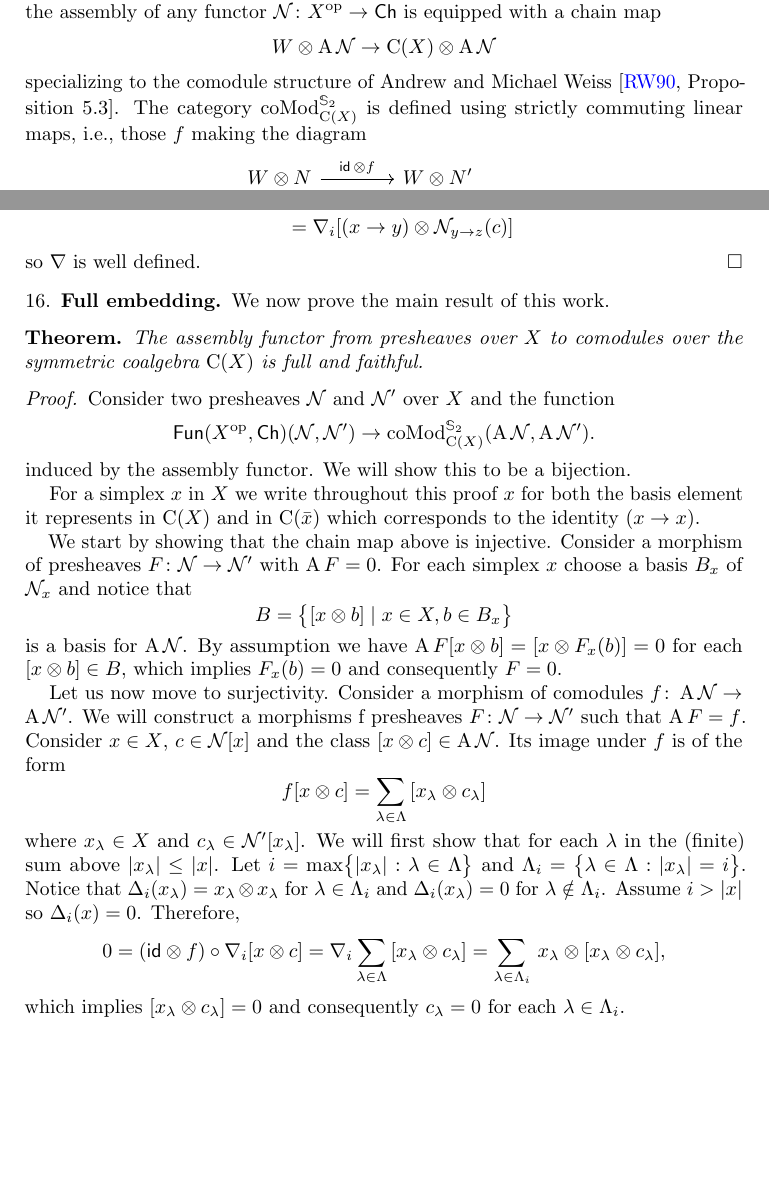
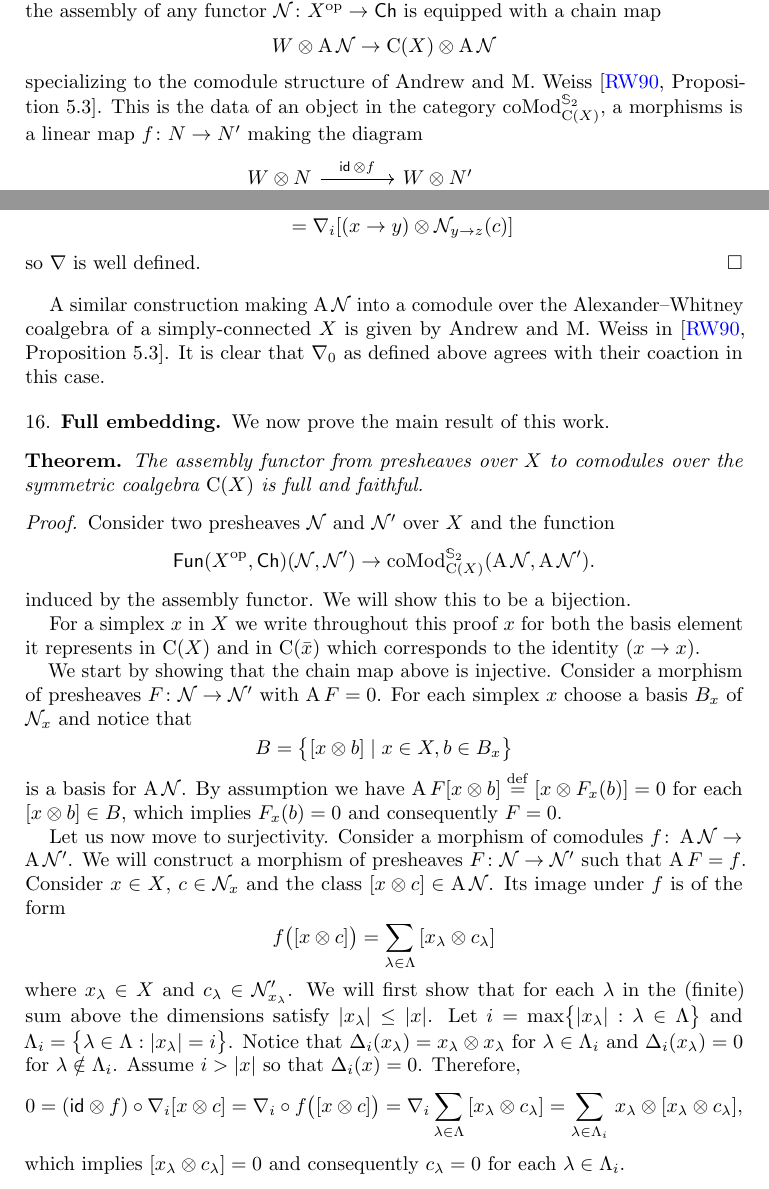
Before and after one commit to ammedmar/assembly, a LaTeX thesis (thesis.tex, which reads sec/body.tex, sec/introduction.tex, sec/proof.tex): two parts of pages 2 and 7 of 10, joined at a grey line, cut so that both start at the same text, the shorter picture padded with empty space. Compiled offline with pdfLaTeX.

Commit message:
Review proof and add minor improvements

```diff
--- a/sec/body.tex
+++ b/sec/body.tex
@@ -286,6 +288,9 @@ $\beta_\lambda = \pm \alpha_\lambda$ with the sign of the transposition of $x_\l
 	so $\nabla$ is well defined.
 \end{proof}
 
+A similar construction making $\assembly \cN$ into a comodule over the Alexander--Whitney coalgebra of a simply-connected $X$ is given by Andrew and M. Weiss in \cite[Proposition~5.3]{ranicki1990assembly}.
+It is clear that $\nabla_0$ as defined above agrees with their coaction in this case.
+
 \subsection{Full embedding} \label{ss:full embedding}
 
 We now prove the main result of this work.
--- a/sec/introduction.tex
+++ b/sec/introduction.tex
@@ -65,8 +66,8 @@ We will show that the assembly of any functor $\cN \colon X^\op \to \Ch$ is equi
 \[
 W \ot \assembly \cN \to \chains(X) \ot \assembly \cN
 \]
-specializing to the comodule structure of Andrew and Michael Weiss \cite[Proposition 5.3]{ranicki1990assembly}.
-The category $\coMod^{\Sym_2}_{\chains(X)}$ is defined using strictly commuting linear maps, i.e., those $f$ making the diagram
+specializing to the comodule structure of Andrew and M. Weiss \cite[Proposition~5.3]{ranicki1990assembly}.
+This is the data of an object in the category $\coMod^{\Sym_2}_{\chains(X)}$, a morphisms is a linear map $f \colon N \to N'$ making the diagram
 \[
 \begin{tikzcd}
 	W \ot N \arrow[d, "\nabla"] \arrow[r, "\id\, \ot f"] &
--- a/sec/proof.tex
+++ b/sec/proof.tex
@@ -16,27 +16,28 @@ For each simplex $x$ choose a basis $B_x$ of $\cN_x$ and notice that
 B = \set[\big]{[x \ot b] \mid x \in X, b \in B_x}
 \]
 is a basis for $\assembly \cN$.
-By assumption we have $\assembly F [x \ot b] = [x \ot F_x(b)] = 0$ for each $[x \ot b] \in B$, which implies $F_x(b) = 0$ and consequently $F = 0$.
+By assumption we have $\assembly F [x \ot b] \defeq [x \ot F_x(b)] = 0$ for each $[x \ot b] \in B$, which implies $F_x(b) = 0$ and consequently $F = 0$.
 
 Let us now move to surjectivity.
 Consider a morphism of comodules $f \colon \assembly \cN \to \assembly \cN'$.
-We will construct a morphisms f presheaves $F \colon \cN \to \cN'$ such that $\assembly F = f$.
-Consider $x \in X$, $c \in \cN[x]$ and the class $[x \ot c] \in \assembly \cN$.
+We will construct a morphism of presheaves $F \colon \cN \to \cN'$ such that $\assembly F = f$.
+Consider $x \in X$, $c \in \cN_x$ and the class $[x \ot c] \in \assembly \cN$.
 Its image under $f$ is of the form
 \[
-f[x \ot c] = \sum_{\lambda \in \Lambda} \, [x_\lambda \ot c_\lambda]
+f \big( [x \ot c] \big) = \sum_{\lambda \in \Lambda} \, [x_\lambda \ot c_\lambda]
 \]
-where $x_\lambda \in X$ and $c_\lambda \in \cN'[x_\lambda]$.
-We will first show that for each $\lambda$ in the (finite) sum above $\bars{x_\lambda} \leq \bars{x}$.
+where $x_\lambda \in X$ and $c_\lambda \in \cN'_{x_\lambda}$.
+We will first show that for each $\lambda$ in the (finite) sum above the dimensions satisfy $\bars{x_\lambda} \leq \bars{x}$.
 Let $i = \max \set[\big]{\bars{x_\lambda} : \lambda \in \Lambda}$ and $\Lambda_i = \set[\big]{\lambda \in \Lambda : \bars{x_\lambda} = i}$.
 Notice that $\Delta_i(x_{\lambda}) = x_{\lambda} \ot x_{\lambda}$ for $\lambda \in \Lambda_i$ and $\Delta_i(x_{\lambda}) = 0$ for $\lambda \notin \Lambda_i$.
-Assume $i > \bars{x}$ so $\Delta_i(x) = 0$.
+Assume $i > \bars{x}$ so that $\Delta_i(x) = 0$.
 %and considering $\nabla_i$.
 %The comodule map property of $f$ implies, since , that
 Therefore,
 \begin{align*}
 	0 =
 	(\id \ot f) \circ \nabla_i [x \ot c] =
+	\nabla_i \circ f \big( [x \ot c] \big) =
 	\nabla_i \sum_{\lambda \in \Lambda} \, [x_\lambda \ot c_\lambda] =
 	\sum_{\lambda \in \Lambda_i} \, x_\lambda \ot [x_\lambda \ot c_\lambda],
 \end{align*}
```
Also changed, not shown: sec/acknowledgement.tex (+1 -1 lines), thesis.tex (+7 -11 lines), sec/body.tex (20 more changed lines), sec/introduction.tex (9 more changed lines), sec/proof.tex (4 more changed lines).
